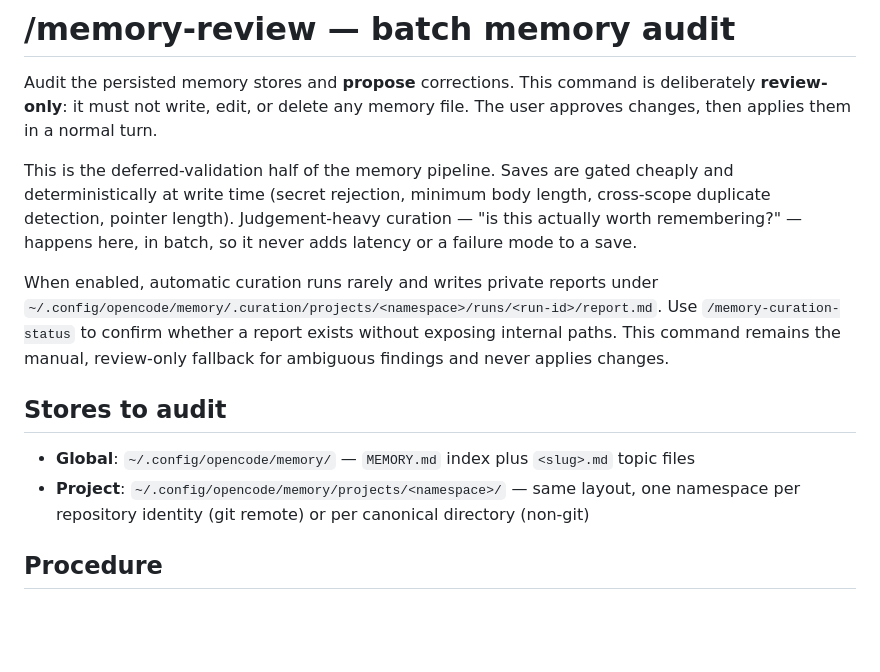
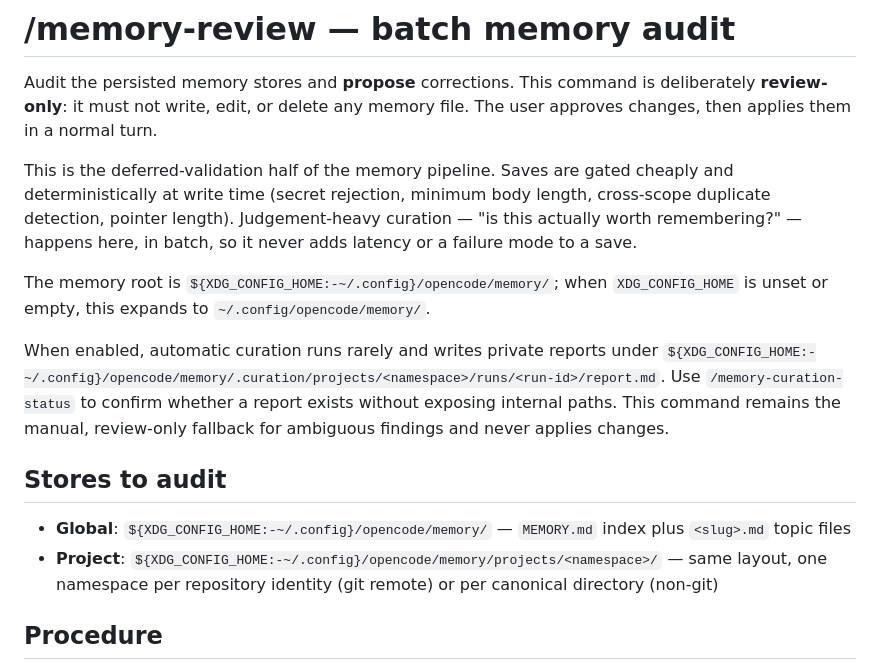
Before and after one commit to devonestar/opencode-memory-plugin, a Markdown page: opencode/command/memory-review.md, the part around the change. Drawn GitHub-style; blank space fills up the shorter version.

Commit message:
docs: honor XDG memory paths
Ultraworked with [Sisyphus](https://github.com/code-yeongyu/oh-my-openagent)

Co-authored-by: Sisyphus <clio-agent@sisyphuslabs.ai>

```diff
--- a/opencode/command/memory-review.md
+++ b/opencode/command/memory-review.md
@@ -14,15 +14,18 @@ deterministically at write time (secret rejection, minimum body length, cross-sc
 detection, pointer length). Judgement-heavy curation — "is this actually worth remembering?" —
 happens here, in batch, so it never adds latency or a failure mode to a save.
 
+The memory root is `${XDG_CONFIG_HOME:-~/.config}/opencode/memory/`; when `XDG_CONFIG_HOME`
+is unset or empty, this expands to `~/.config/opencode/memory/`.
+
 When enabled, automatic curation runs rarely and writes private reports under
-`~/.config/opencode/memory/.curation/projects/<namespace>/runs/<run-id>/report.md`. Use
+`${XDG_CONFIG_HOME:-~/.config}/opencode/memory/.curation/projects/<namespace>/runs/<run-id>/report.md`. Use
 `/memory-curation-status` to confirm whether a report exists without exposing internal paths. This command remains the manual, review-only
 fallback for ambiguous findings and never applies changes.
 
 ## Stores to audit
 
-- **Global**: `~/.config/opencode/memory/` — `MEMORY.md` index plus `<slug>.md` topic files
-- **Project**: `~/.config/opencode/memory/projects/<namespace>/` — same layout, one namespace per
+- **Global**: `${XDG_CONFIG_HOME:-~/.config}/opencode/memory/` — `MEMORY.md` index plus `<slug>.md` topic files
+- **Project**: `${XDG_CONFIG_HOME:-~/.config}/opencode/memory/projects/<namespace>/` — same layout, one namespace per
   repository identity (git remote) or per canonical directory (non-git)
 
 ## Procedure
```
Also changed, not shown: 1 other file.
